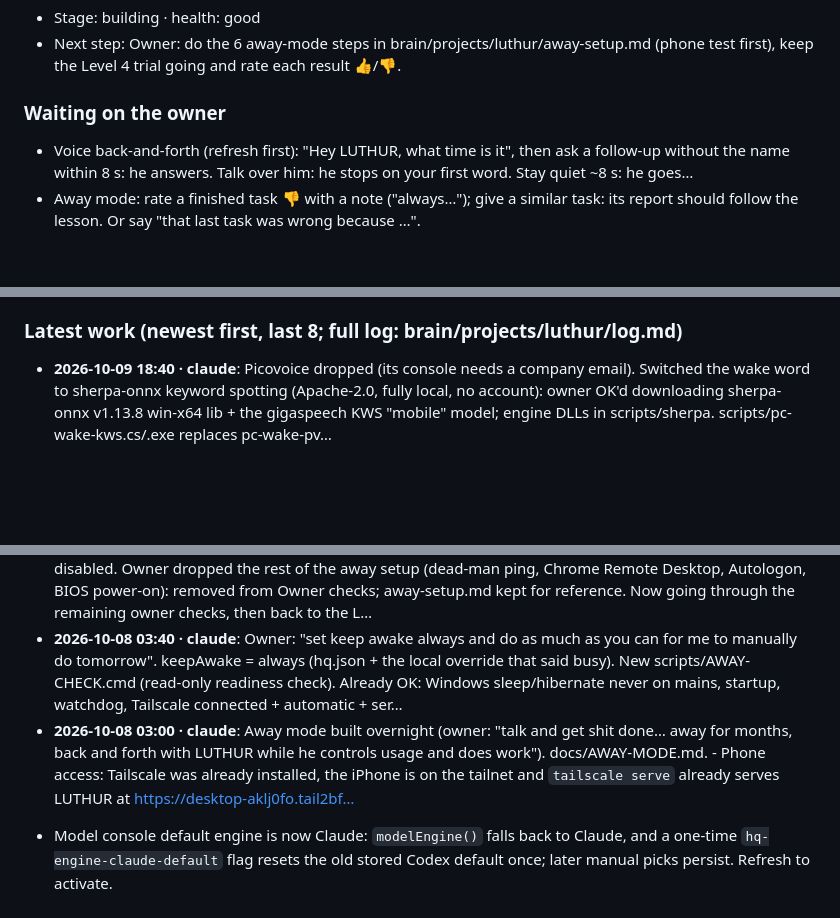
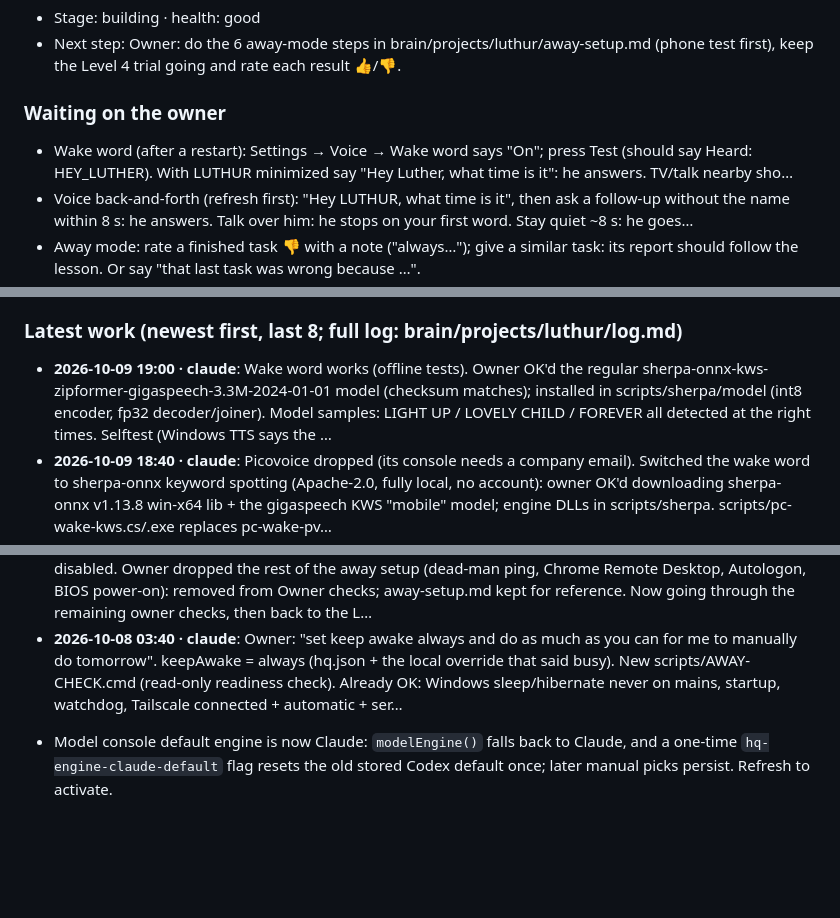
Before and after one commit to TreeHooman/BRAIN-HQ, a Markdown page: HANDOFF.md, 3 parts joined by grey strips. Drawn GitHub-style; blank space fills up the shorter version.

Commit message:
Refresh handoff (auto block)
Co-Authored-By: Claude Opus 5.5 <noreply@anthropic.com>

```diff
--- a/HANDOFF.md
+++ b/HANDOFF.md
@@ -65,6 +65,7 @@ The owner's install updates from GitHub `TreeHooman/BRAIN-HQ`, branch `claude/re
 - Next step: Owner: do the 6 away-mode steps in brain/projects/luthur/away-setup.md (phone test first), keep the Level 4 trial going and rate each result 👍/👎.
 
 ### Waiting on the owner
+- Wake word (after a restart): Settings → Voice → Wake word says "On"; press Test (should say Heard: HEY_LUTHER). With LUTHUR minimized say "Hey Luther, what time is it": he answers. TV/talk nearby sho…
 - Voice back-and-forth (refresh first): "Hey LUTHUR, what time is it", then ask a follow-up without the name within 8 s: he answers. Talk over him: he stops on your first word. Stay quiet ~8 s: he goes…
 - Away mode: rate a finished task 👎 with a note ("always…"); give a similar task: its report should follow the lesson. Or say "that last task was wrong because …".
 - Level 4 speed: after a restart ask "what time is it", "what's next on LUTHUR" and "is anything waiting for me": answers should be instant (no thinking pause). Open /api/timing to see the numbers.
@@ -91,6 +92,7 @@ The owner's install updates from GitHub `TreeHooman/BRAIN-HQ`, branch `claude/re
 - Phone: open the dashboard and check the new mobile layout.
 
 ### Latest work (newest first, last 8; full log: brain/projects/luthur/log.md)
+- **2026-10-09 19:00 · claude**: Wake word works (offline tests). Owner OK'd the regular sherpa-onnx-kws-zipformer-gigaspeech-3.3M-2024-01-01 model (checksum matches); installed in scripts/sherpa/model (int8 encoder, fp32 decoder/joiner). Model samples: LIGHT UP / LOVELY CHILD / FOREVER all detected at the right times. Selftest (Windows TTS says the …
 - **2026-10-09 18:40 · claude**: Picovoice dropped (its console needs a company email). Switched the wake word to sherpa-onnx keyword spotting (Apache-2.0, fully local, no account): owner OK'd downloading sherpa-onnx v1.13.8 win-x64 lib + the gigaspeech KWS "mobile" model; engine DLLs in scripts/sherpa. scripts/pc-wake-kws.cs/.exe replaces pc-wake-pv…
 - **2026-10-09 16:45 · claude**: Owner said "do it" to a dedicated wake word (step 1 of 3: wake word now; speaker-ID "only my voice" and local Whisper after the L4 review). Built Picovoice Porcupine v4.0 support: scripts/pc-wake-pv.cs/.exe (C# + P/Invoke, winmm mic, no installs; after the name it records the sentence and uses Windows dictation like p…
 - **2026-10-09 16:00 · claude**: Owner: "when I talk he completely stops and listens; going back and forth he won't wait for Hey LUTHUR". Reverses the 2026-10-08 name-required rule. Follow-ups without the name are now ON by default and the window after an answer is 8 s (was 5 s; Settings → Voice untick = name only again). Talking over him stops him o…
@@ -98,6 +100,5 @@ The owner's install updates from GitHub `TreeHooman/BRAIN-HQ`, branch `claude/re
 - **2026-10-09 14:30 · claude**: Owner checks batch 1: chat, Tasks, Daily schedule, initiative card OK. Fixed (1) War Room conversation now renders like the LUTHUR tab (bubbles, timestamps, last 60 messages) and picks up messages sent from the LUTHUR tab/phone every 4 s (web/upgrade.js, upgrade.css; refresh to see). (2) Outbox: deleting a calendar ev…
 - **2026-10-09 14:00 · claude**: Owner: phone access over Tailscale has worked for days; Tailscale key expiry disabled. Owner dropped the rest of the away setup (dead-man ping, Chrome Remote Desktop, Autologon, BIOS power-on): removed from Owner checks; away-setup.md kept for reference. Now going through the remaining owner checks, then back to the L…
 - **2026-10-08 03:40 · claude**: Owner: "set keep awake always and do as much as you can for me to manually do tomorrow". keepAwake = always (hq.json + the local override that said busy). New scripts/AWAY-CHECK.cmd (read-only readiness check). Already OK: Windows sleep/hibernate never on mains, startup, watchdog, Tailscale connected + automatic + ser…
-- **2026-10-08 03:00 · claude**: Away mode built overnight (owner: "talk and get shit done… away for months, back and forth with LUTHUR while he controls usage and does work"). docs/AWAY-MODE.md. - Phone access: Tailscale was already installed, the iPhone is on the tailnet and `tailscale serve` already serves LUTHUR at https://desktop-aklj0fo.tail2bf…
 <!-- AUTO:END -->
 - Model console default engine is now Claude: `modelEngine()` falls back to Claude, and a one-time `hq-engine-claude-default` flag resets the old stored Codex default once; later manual picks persist. Refresh to activate.
```
Also changed, not shown: other parts of HANDOFF.md (+1 -1 lines).
